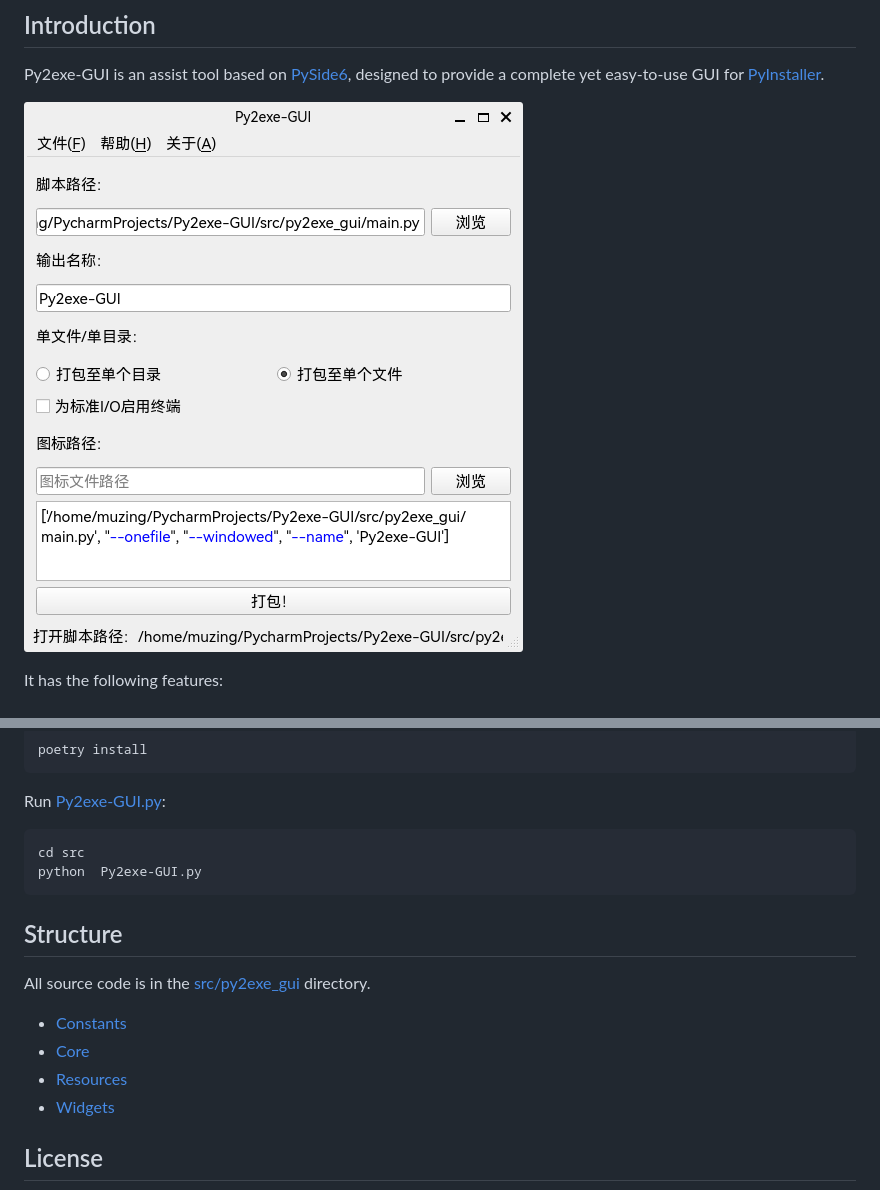
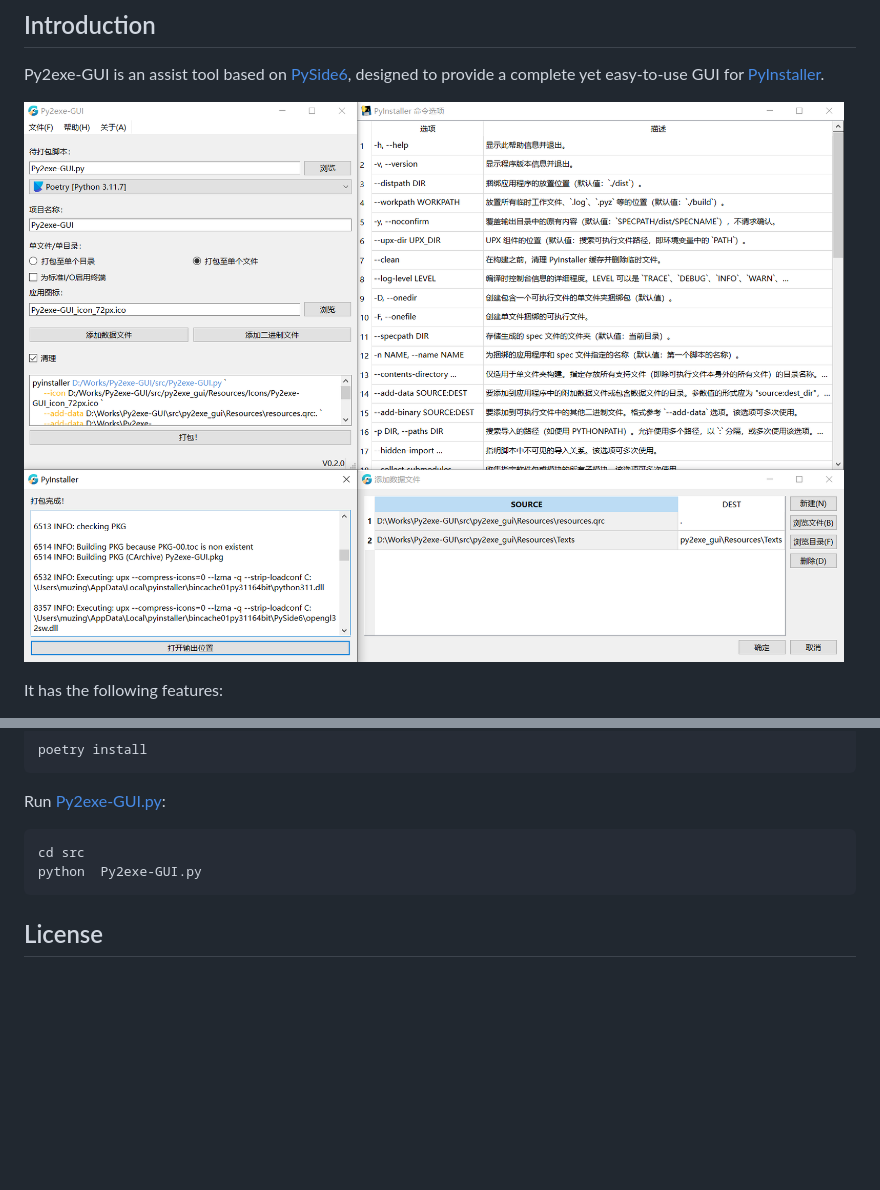
Before and after one commit to muziing/Py2exe-GUI, a Markdown page: README.md, 2 parts joined by grey strips. Rendered like a GitHub page; pictures changed too: docs/source/images/Py2exe-GUI_v0.2.0_screenshot.png (added); blank space fills up the shorter version.

````diff
--- a/README.md
+++ b/README.md
@@ -20,7 +23,7 @@ English | <a href="README_zh.md">简体中文</a>
 
 Py2exe-GUI is an assist tool based on [PySide6](https://doc.qt.io/qtforpython/index.html), designed to provide a complete yet easy-to-use GUI for [PyInstaller](https://pyinstaller.org/).
 
-![Screenshot of the interface](docs/source/images/Py2exe-GUI_v0.1.0_screenshot.png)
+![Screenshot of the interface](docs/source/images/Py2exe-GUI_v0.2.0_screenshot.png)
 
 It has the following features:
 
@@ -85,15 +88,6 @@ cd src
 python  Py2exe-GUI.py
 ```
 
-## Structure
-
-All source code is in the [src/py2exe_gui](src/py2exe_gui) directory.
-
-- [Constants](src/py2exe_gui/Constants)
-- [Core](src/py2exe_gui/Core)
-- [Resources](src/py2exe_gui/Resources)
-- [Widgets](src/py2exe_gui/Widgets)
-
 ## License
 
 ![GPLv3](docs/source/images/gplv3-127x51.png)
````
Also changed, not shown: other parts of README.md (+3 -0 lines), README_zh.md (+5 -10 lines).
